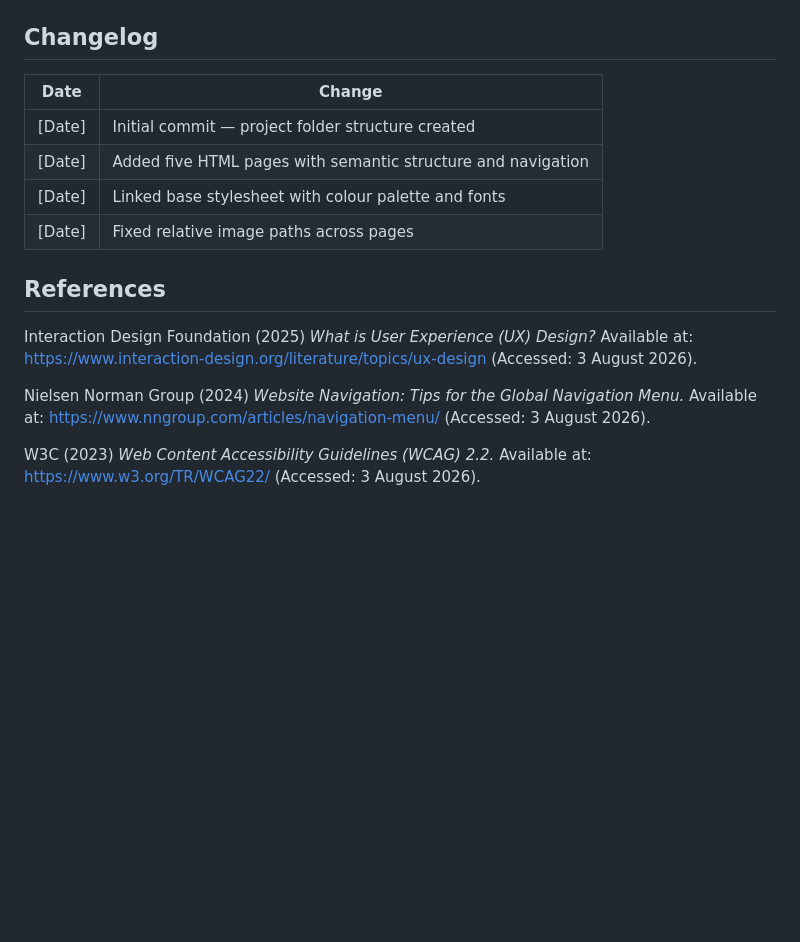
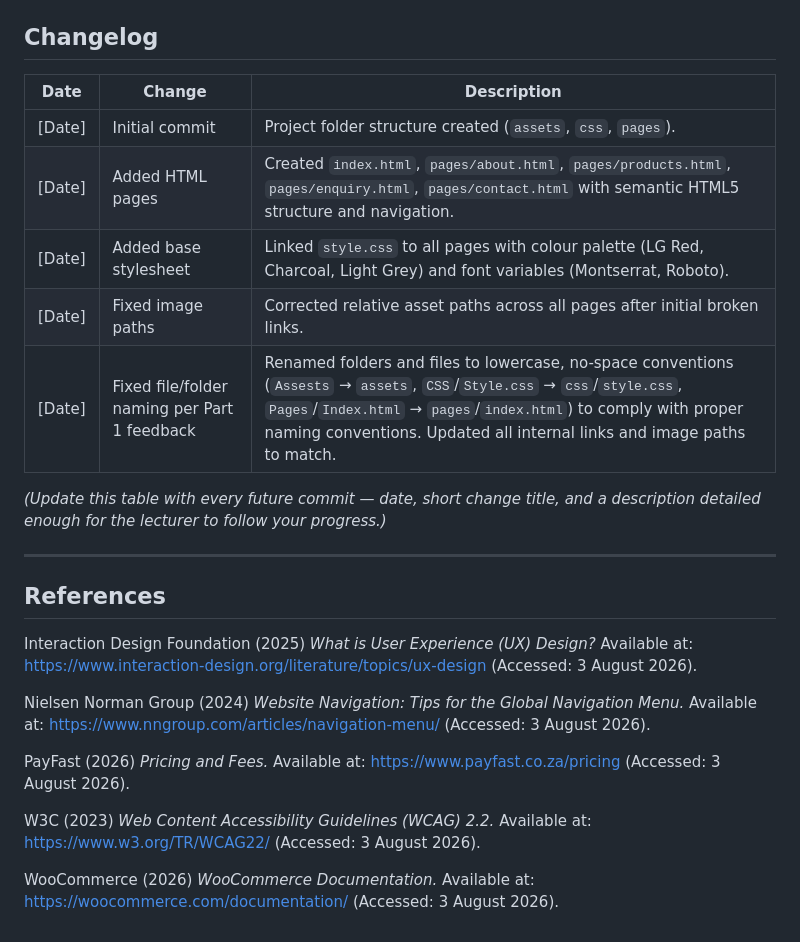
Before and after one commit to luleya-ghebru/MyWebsit, a Markdown page: README.md, the part around one of its changes. Drawn GitHub-style; blank space fills up the shorter version.

```diff
--- a/README.md
+++ b/README.md
@@ -81,11 +178,17 @@ LG-Store/
 ## Changelog
 
-| Date | Change |
-|---|---|
-| [Date] | Initial commit — project folder structure created |
-| [Date] | Added five HTML pages with semantic structure and navigation |
-| [Date] | Linked base stylesheet with colour palette and fonts |
-| [Date] | Fixed relative image paths across pages |
+| Date | Change | Description |
+|---|---|---|
+| [Date] | Initial commit | Project folder structure created (`assets`, `css`, `pages`). |
+| [Date] | Added HTML pages | Created `index.html`, `pages/about.html`, `pages/products.html`, `pages/enquiry.html`, `pages/contact.html` with semantic HTML5 structure and navigation. |
+| [Date] | Added base stylesheet | Linked `style.css` to all pages with colour palette (LG Red, Charcoal, Light Grey) and font variables (Montserrat, Roboto). |
+| [Date] | Fixed image paths | Corrected relative asset paths across all pages after initial broken links. |
+| [Date] | Fixed file/folder naming per Part 1 feedback | Renamed folders and files to lowercase, no-space conventions (`Assests` → `assets`, `CSS`/`Style.css` → `css`/`style.css`, `Pages`/`Index.html` → `pages`/`index.html`) to comply with proper naming conventions. Updated all internal links and image paths to match. |
+
+*(Update this table with every future commit — date, short change title, and a
+description detailed enough for the lecturer to follow your progress.)*
+
+---
 
 ## References
 
@@ -94,12 +197,19 @@ Available at: https://www.interaction-design.org/literature/topics/ux-design
 (Accessed: 3 August 2026).
 
 Nielsen Norman Group (2024) *Website Navigation: Tips for the Global
-Navigation Menu.* Available at: https://www.nngroup.com/articles/navigation-menu/
-(Accessed: 3 August 2026).
+Navigation Menu.* Available at:
+https://www.nngroup.com/articles/navigation-menu/ (Accessed: 3 August 2026).
+
+PayFast (2026) *Pricing and Fees.* Available at:
+https://www.payfast.co.za/pricing (Accessed: 3 August 2026).
 
 W3C (2023) *Web Content Accessibility Guidelines (WCAG) 2.2.* Available at:
 https://www.w3.org/TR/WCAG22/ (Accessed: 3 August 2026).
 
-<!-- Add image source references here as you save each one, e.g.:
-Pexels (2026) Retail store manager in showroom. Available at: [URL]
-(Accessed: [date]). -->
+WooCommerce (2026) *WooCommerce Documentation.* Available at:
+https://woocommerce.com/documentation/ (Accessed: 3 August 2026).
+
+<!-- Add image source references below as you source and save each one,
+     e.g.:
+     Pexels (2026) Retail store manager in electronics showroom. Available
+     at: [image URL] (Accessed: [date]). -->
```
Also changed, not shown: other parts of README.md (+143 -46 lines).
